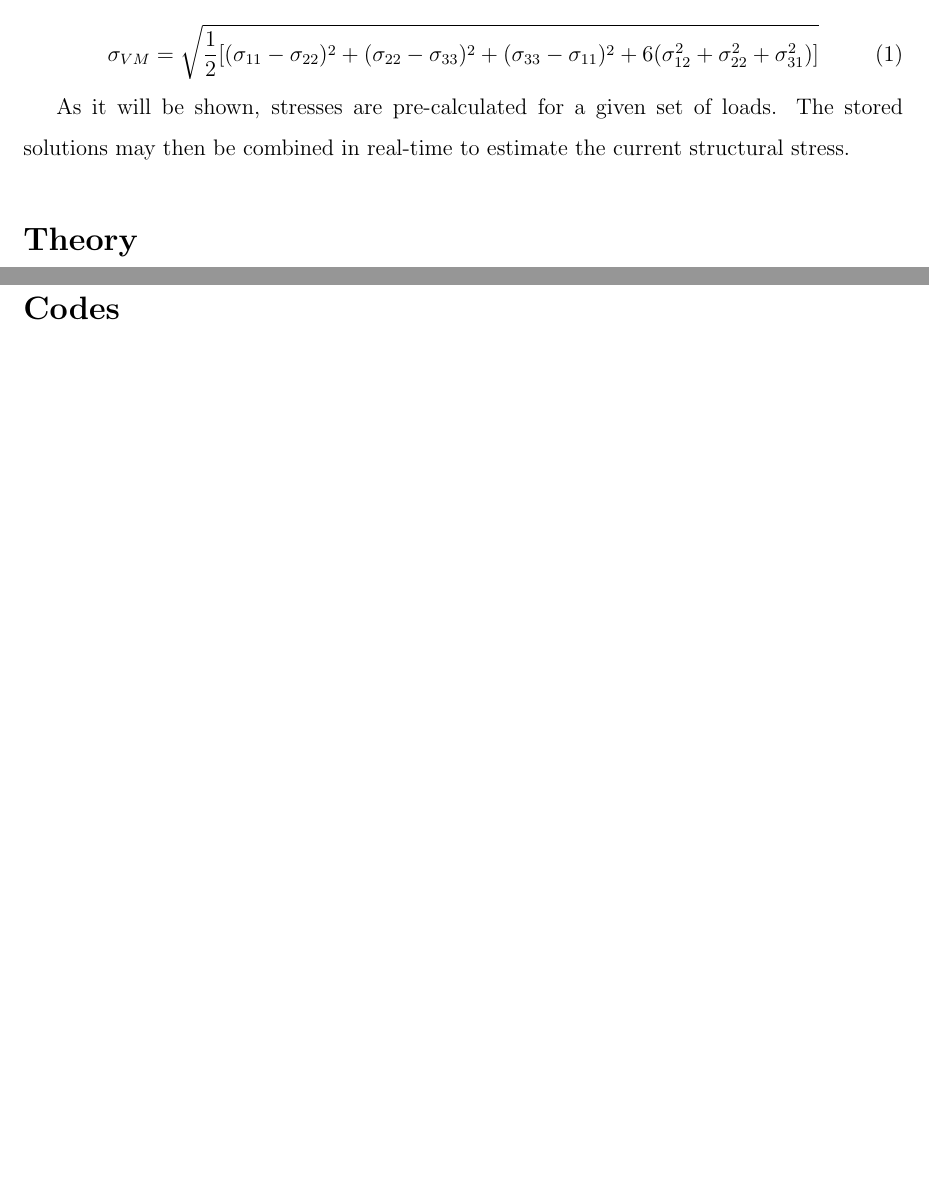
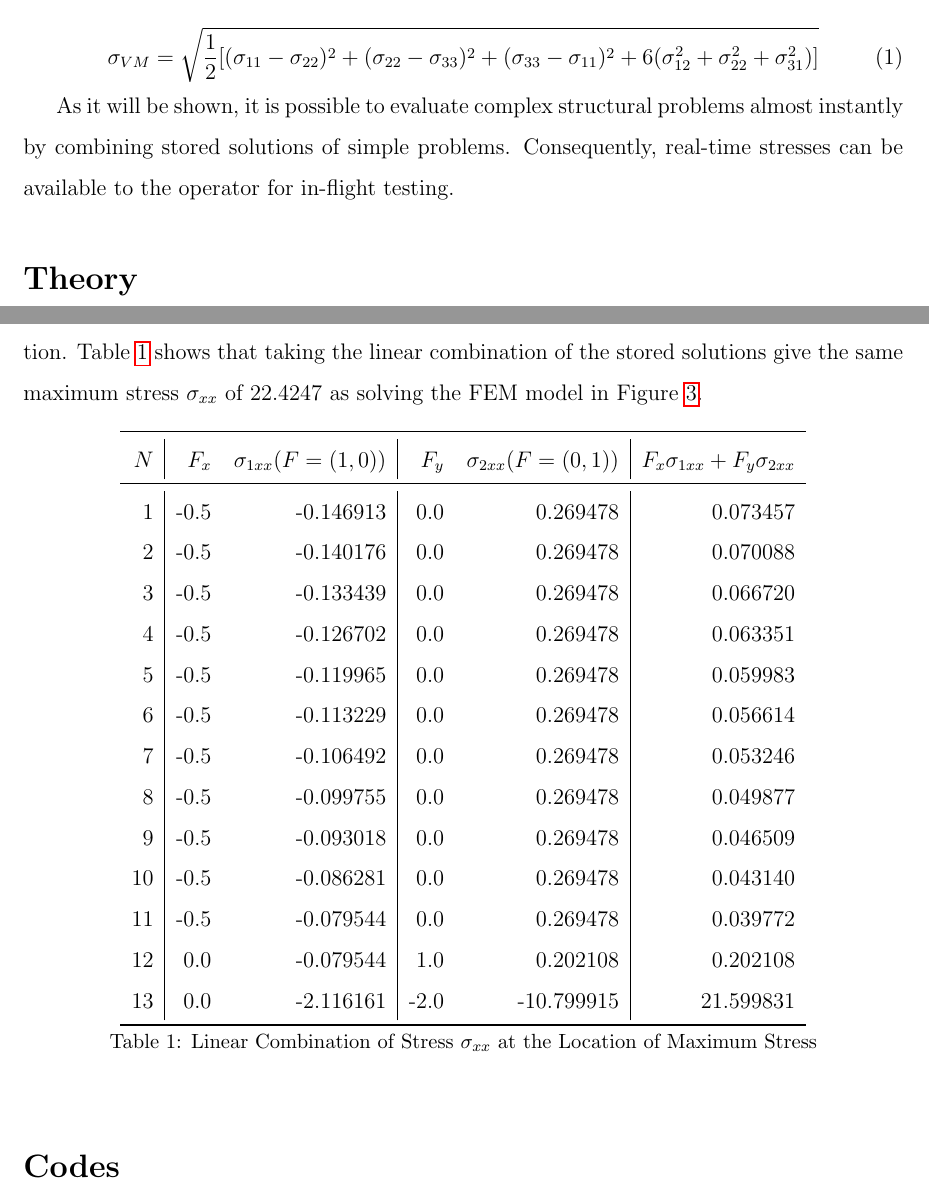
Before and after one commit to dougshidong/math578, a LaTeX document (Project/report/report.tex): two parts of pages 2 and 6 of 6 before the commit and two parts of pages 2 and 5 of 8 after it, joined at a grey line, cut so that both start at the same text, the shorter picture padded with empty space. Compiled offline with pdfLaTeX.

Commit message:
finished final report

```diff
--- a/Project/report/report.tex
+++ b/Project/report/report.tex
@@ -23,9 +23,12 @@
 \usepackage[section]{placeins}
 \usepackage[font=small,skip=-2pt]{caption}
 \usepackage{subcaption}
+\usepackage{booktabs} % Tables
 \usepackage{hyperref}
 \usepackage{algorithm}
 \usepackage{algpseudocode}
+\usepackage{pdflscape}
+
 \lstdefinestyle{mystyle}{
     %backgroundcolor=\color{backcolour},
     %commentstyle=\color{codegreen},
@@ -70,7 +73,8 @@ Given a structure and loads, the goal is to quickly evaluate stresses in real-ti
 \end{equation}
 
 
-As it will be shown, stresses are pre-calculated for a given set of loads. The stored solutions may then be combined in real-time to estimate the current structural stress.
+As it will be shown, it is possible to evaluate complex structural problems almost instantly by combining stored solutions of simple problems. Consequently, real-time stresses can be available to the operator for in-flight testing.
+
 
 \section*{Theory}
 
@@ -146,7 +150,7 @@ Algorithm 1 and 2 outline the process. Notice that only Algorithm 1 solves for B
 
 \section*{Test Case}
 
-Multiple loads are defined on the structure as shown in Figure \ref{fig:case1}. Figure \ref{fig:res1} shows the computed solution by APDL, which fully matches the results from taking a linear combination.
+Multiple loads are defined on the structure as shown in Figure \ref{fig:case1}. Figure \ref{fig:resxx1} and \ref{fig:res1} shows the computed solution by APDL, which fully matches the results from taking a linear combination. Table \ref{tab:lincomb} shows that taking the linear combination of the stored solutions give the same maximum stress $\sigma_{xx}$ of 22.4247 as solving the FEM model in Figure \ref{fig:resxx1}.
 
-\begin{figure}[h]
+\begin{table}[h]
 \centering
@@ -162,5 +157,23 @@ Multiple loads are defined on the structure as shown in Figure \ref{fig:case1}.
-\label{fig:res1}
-\end{figure}
+\begin{tabular}{r|rr|rr|r} \toprule
+    {$N$} & {$F_x$} & {$\sigma_{1xx}(F = (1,0))$} & {$F_y$} & {$\sigma_{2xx}(F=(0,1))$} & {$F_x\sigma_{1xx}+F_y\sigma_{2xx}$}\\ \midrule
+1 & -0.5 & -0.146913 & 0.0 & 0.269478 & 0.073457 \\
+2 & -0.5 & -0.140176 & 0.0 & 0.269478 & 0.070088 \\
+3 & -0.5 & -0.133439 & 0.0 & 0.269478 & 0.066720 \\
+4 & -0.5 & -0.126702 & 0.0 & 0.269478 & 0.063351 \\
+5 & -0.5 & -0.119965 & 0.0 & 0.269478 & 0.059983 \\
+6 & -0.5 & -0.113229 & 0.0 & 0.269478 & 0.056614 \\
+7 & -0.5 & -0.106492 & 0.0 & 0.269478 & 0.053246 \\
+8 & -0.5 & -0.099755 & 0.0 & 0.269478 & 0.049877 \\
+9 & -0.5 & -0.093018 & 0.0 & 0.269478 & 0.046509 \\
+10 & -0.5 & -0.086281 & 0.0 & 0.269478 & 0.043140 \\
+11 & -0.5 & -0.079544 & 0.0 & 0.269478 & 0.039772 \\
+12 & 0.0 & -0.079544 & 1.0 & 0.202108 & 0.202108 \\
+13 & 0.0 & -2.116161 & -2.0 & -10.799915 & 21.599831 \\
+\bottomrule
+\end{tabular}
+\caption{Linear Combination of Stress $\sigma_{xx}$ at the Location of Maximum Stress}
+\label{tab:lincomb}
+\end{table}
 
 \section*{Codes}
 
```
Also changed, not shown: Project/report/report.pdf, Project/report/tcasesolxx.eps (added), Project/report/report.tex (40 more changed lines).
